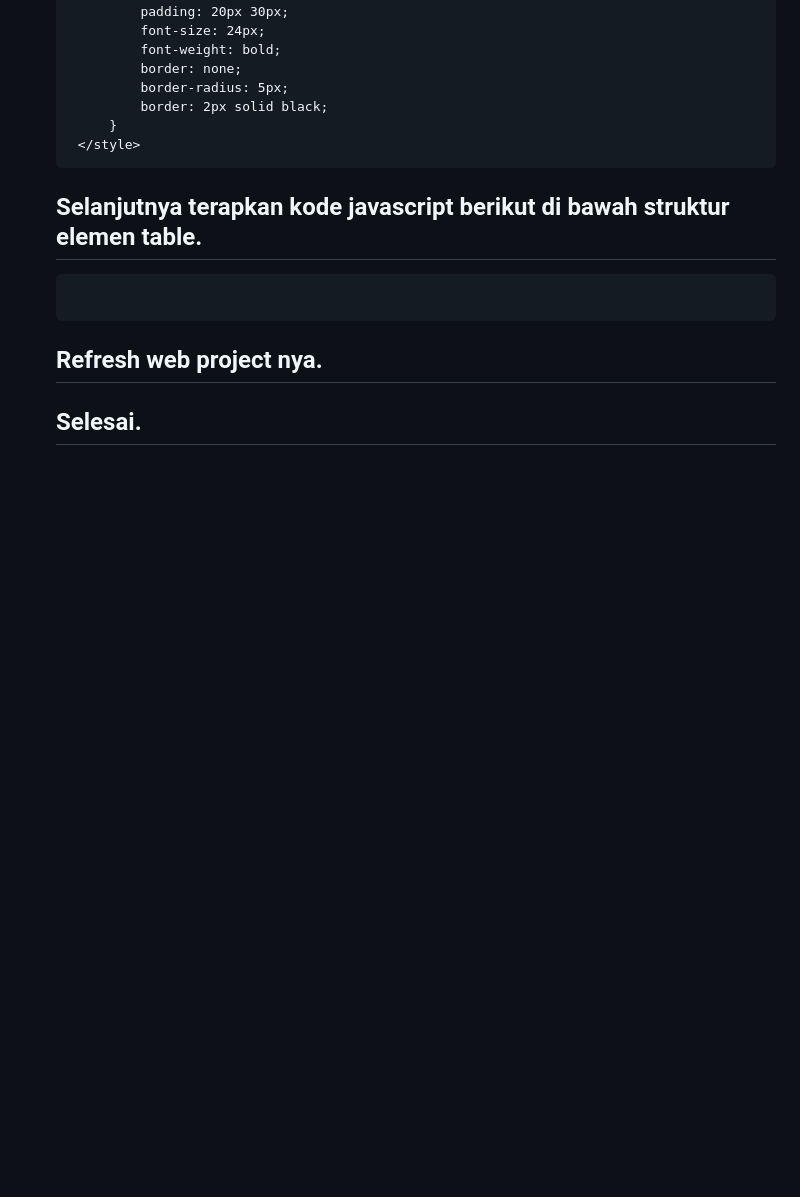
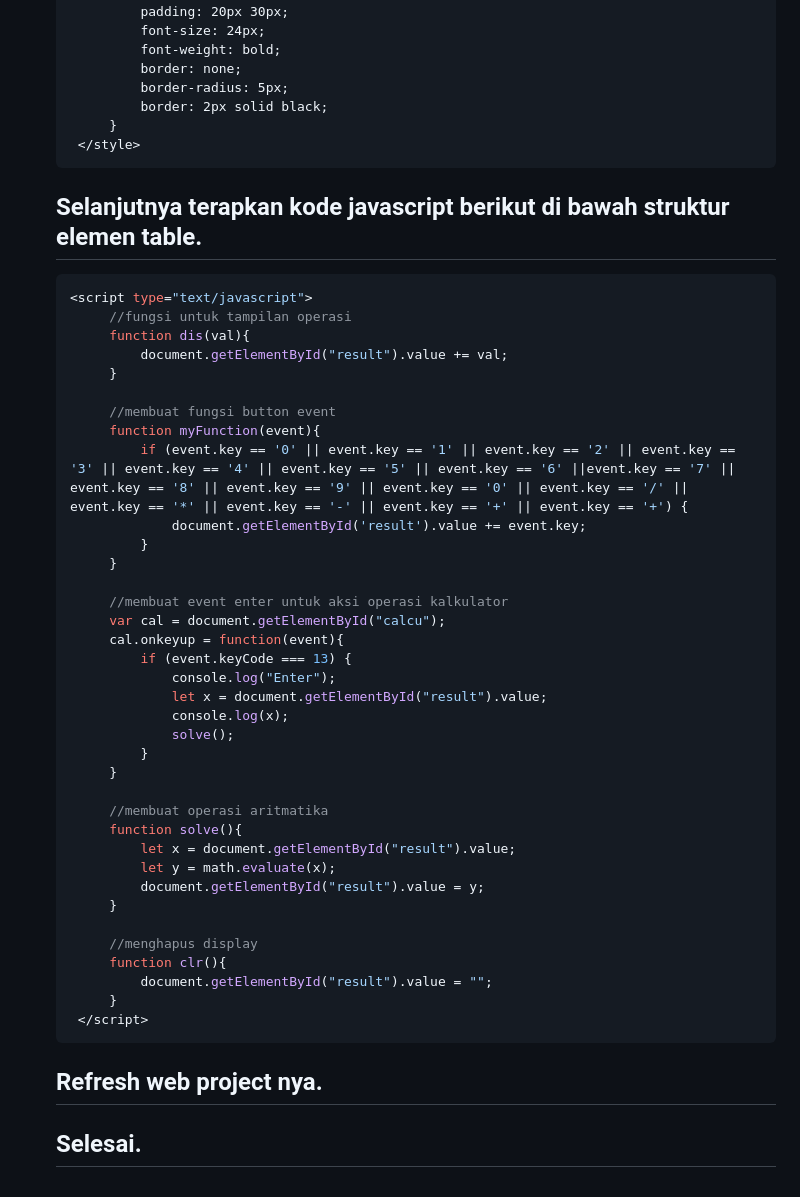
Before and after one commit to codemetik/calculator_math, a Markdown page: README.md, the part around the change. Rendered like a GitHub page; blank space fills up the shorter version.

````diff
--- a/README.md
+++ b/README.md
@@ -97,6 +97,42 @@
    ```
    ## Selanjutnya terapkan kode javascript berikut di bawah struktur elemen table.
    ```javascript
+   <script type="text/javascript">
+		//fungsi untuk tampilan operasi
+		function dis(val){
+			document.getElementById("result").value += val;
+		}
+
+		//membuat fungsi button event
+		function myFunction(event){
+			if (event.key == '0' || event.key == '1' || event.key == '2' || event.key == '3' || event.key == '4' || event.key == '5' || event.key == '6' ||event.key == '7' || event.key == '8' || event.key == '9' || event.key == '0' || event.key == '/' || event.key == '*' || event.key == '-' || event.key == '+' || event.key == '+') {
+				document.getElementById('result').value += event.key;
+			}
+		}
+
+		//membuat event enter untuk aksi operasi kalkulator
+		var cal = document.getElementById("calcu");
+		cal.onkeyup = function(event){
+			if (event.keyCode === 13) {
+				console.log("Enter");
+				let x = document.getElementById("result").value;
+				console.log(x);
+				solve();
+			}
+		}
+
+		//membuat operasi aritmatika
+		function solve(){
+			let x = document.getElementById("result").value;
+			let y = math.evaluate(x);
+			document.getElementById("result").value = y;
+		}
+
+		//menghapus display
+		function clr(){
+			document.getElementById("result").value = "";
+		}
+	</script>
    ```
    ## Refresh web project nya.
    ## Selesai.
````
